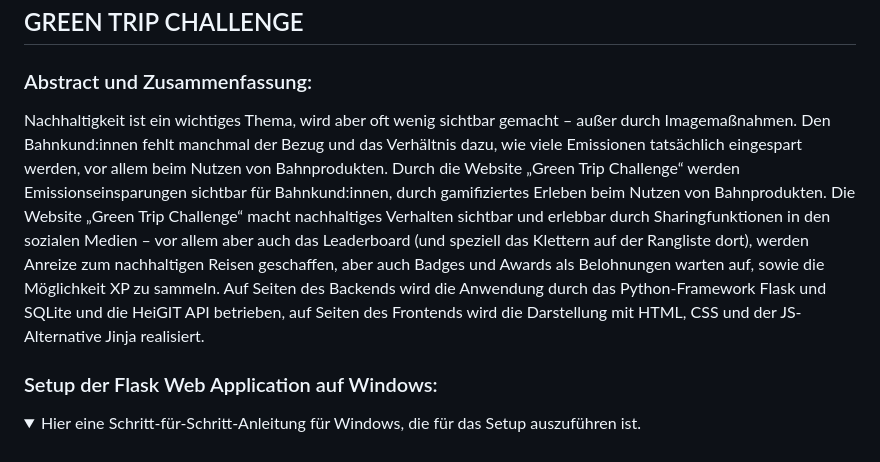
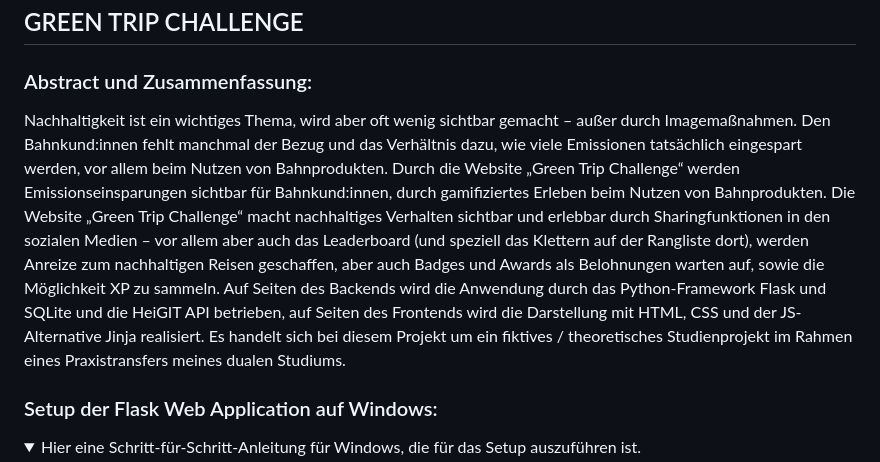
Before and after one commit to Cranjah/Challenge-Green-Trip, a Markdown page: README.md, the part around the change. GitHub-like rendering; folded sections open.

```diff
--- a/README.md
+++ b/README.md
@@ -2,7 +2,7 @@
 
 ### Abstract und Zusammenfassung:
 
-Nachhaltigkeit ist ein wichtiges Thema, wird aber oft wenig sichtbar gemacht – außer durch Imagemaßnahmen. Den Bahnkund:innen fehlt manchmal der Bezug und das Verhältnis dazu, wie viele Emissionen tatsächlich eingespart werden, vor allem beim Nutzen von Bahnprodukten. Durch die Website „Green Trip Challenge“ werden Emissionseinsparungen sichtbar für Bahnkund:innen, durch gamifiziertes Erleben beim Nutzen von Bahnprodukten. Die Website „Green Trip Challenge“ macht nachhaltiges Verhalten sichtbar und erlebbar durch Sharingfunktionen in den sozialen Medien – vor allem aber auch das Leaderboard (und speziell das Klettern auf der Rangliste dort), werden Anreize zum nachhaltigen Reisen geschaffen, aber auch Badges und Awards als Belohnungen warten auf, sowie die Möglichkeit XP zu sammeln. Auf Seiten des Backends wird die Anwendung durch das Python-Framework Flask und SQLite und die HeiGIT API betrieben, auf Seiten des Frontends wird die Darstellung mit HTML, CSS und der JS-Alternative Jinja realisiert.
+Nachhaltigkeit ist ein wichtiges Thema, wird aber oft wenig sichtbar gemacht – außer durch Imagemaßnahmen. Den Bahnkund:innen fehlt manchmal der Bezug und das Verhältnis dazu, wie viele Emissionen tatsächlich eingespart werden, vor allem beim Nutzen von Bahnprodukten. Durch die Website „Green Trip Challenge“ werden Emissionseinsparungen sichtbar für Bahnkund:innen, durch gamifiziertes Erleben beim Nutzen von Bahnprodukten. Die Website „Green Trip Challenge“ macht nachhaltiges Verhalten sichtbar und erlebbar durch Sharingfunktionen in den sozialen Medien – vor allem aber auch das Leaderboard (und speziell das Klettern auf der Rangliste dort), werden Anreize zum nachhaltigen Reisen geschaffen, aber auch Badges und Awards als Belohnungen warten auf, sowie die Möglichkeit XP zu sammeln. Auf Seiten des Backends wird die Anwendung durch das Python-Framework Flask und SQLite und die HeiGIT API betrieben, auf Seiten des Frontends wird die Darstellung mit HTML, CSS und der JS-Alternative Jinja realisiert. Es handelt sich bei diesem Projekt um ein fiktives / theoretisches Studienprojekt im Rahmen eines Praxistransfers meines dualen Studiums.
 
 ### Setup der Flask Web Application auf Windows:
 <details>
```
